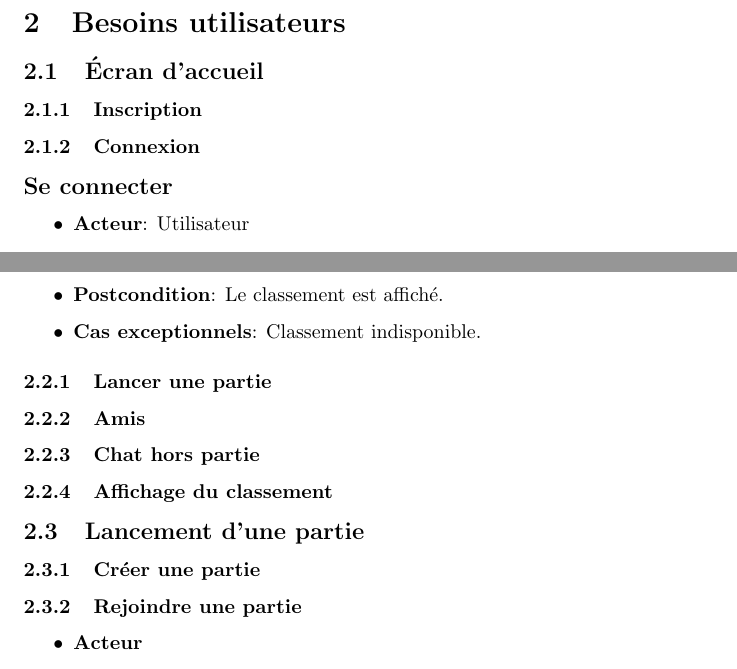
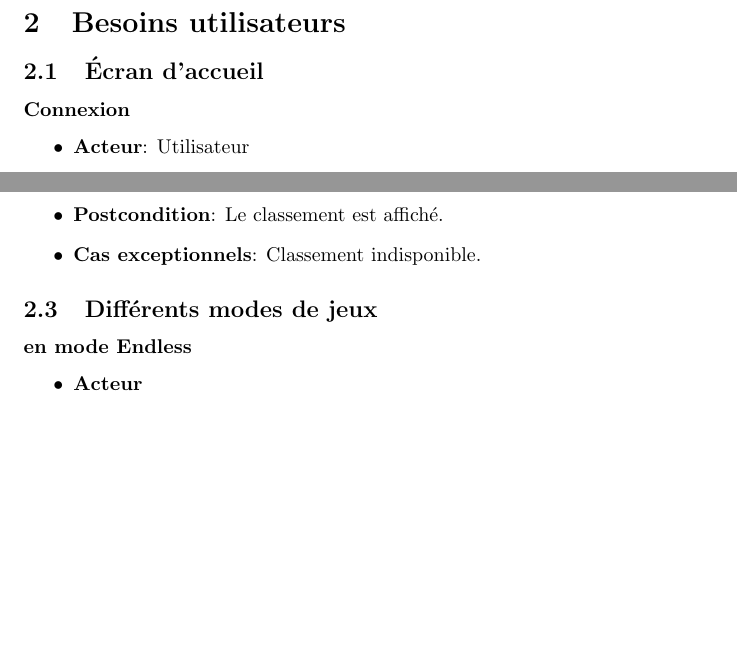
Before and after one commit to ulb-info2-group5/Royal-Blocks, a LaTeX document (SRD-DOC/SRD-trial-omelette.tex): two parts of pages 4 and 10 of 16, joined at a grey line, cut so that both start at the same text, the shorter picture padded with empty space. Compiled offline with pdfLaTeX.

Commit message:
I AM TRYING TO MAKE A COHERENCE IN THE F***** SRD DOC, IDK HOW IT IS POSSIBLE

```diff
--- a/SRD-DOC/SRD-trial-omelette.tex
+++ b/SRD-DOC/SRD-trial-omelette.tex
@@ -39,18 +40,14 @@ Puis nous implémentons les modes multijoueurs. Une nouvelle notion doit être i
 
 \subsection{Écran d'accueil}
 
-\subsubsection{Inscription}
-
-\subsubsection{Connexion}
-
 \begin{figure}
     \centering
-    \includegraphics[width=0.9\textwidth]{./uml/usescase/connexion/connexion.png}
-    \caption{Diagramme Use Case du Menu Principal}
-    \label{fig:main-menu}
+    	\includegraphics[width=0.9\textwidth]{./uml/usescase/connexion/connexion.png}
+    	\caption{Diagramme Use Case du Menu Principal}
+    	\label{fig:main-menu}
 \end{figure}
 
-\subsection*{Se connecter}
+\subsubsection*{Connexion}
 \begin{itemize}
     \item \textbf{Acteur}: Utilisateur
     \item \textbf{Use case}: Se connecter
@@ -230,19 +228,9 @@ Puis nous implémentons les modes multijoueurs. Une nouvelle notion doit être i
     \item \textbf{Cas exceptionnels}: Classement indisponible.
 \end{itemize}
 
-\subsubsection{Lancer une partie}
+\subsection{Différents modes de jeux}
 
-\subsubsection{Amis}
-
-\subsubsection{Chat hors partie}
-
-\subsubsection{Affichage du classement}
-
-\subsection{Lancement d'une partie}
-
-\subsubsection{Créer une partie}
-
-\subsubsection{Rejoindre une partie}
+\subsubsection*{en mode Endless}
 
 \begin{figure}
     \centering
```
Also changed, not shown: SRD-DOC/SRD-trial-omelette.tex (16 more changed lines).
